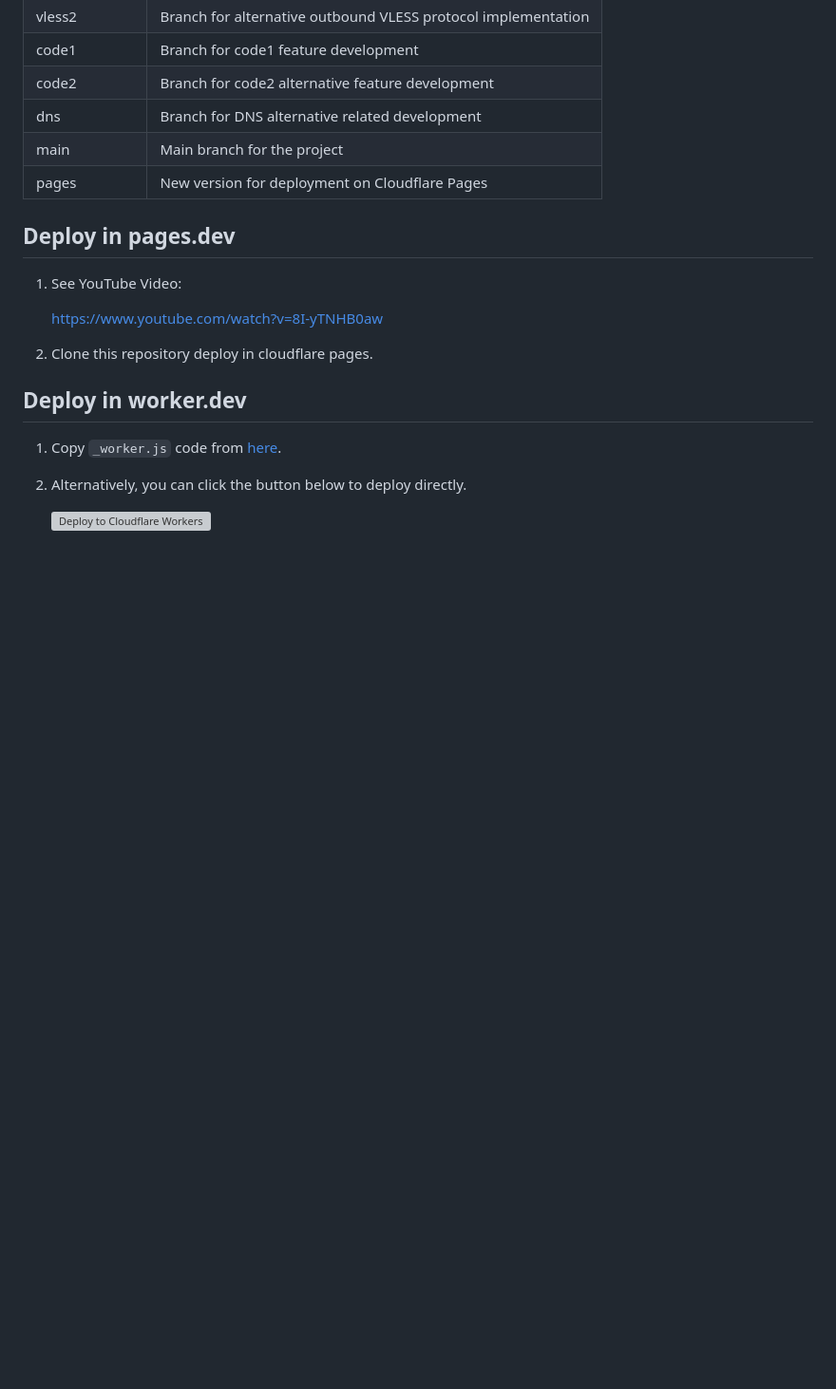
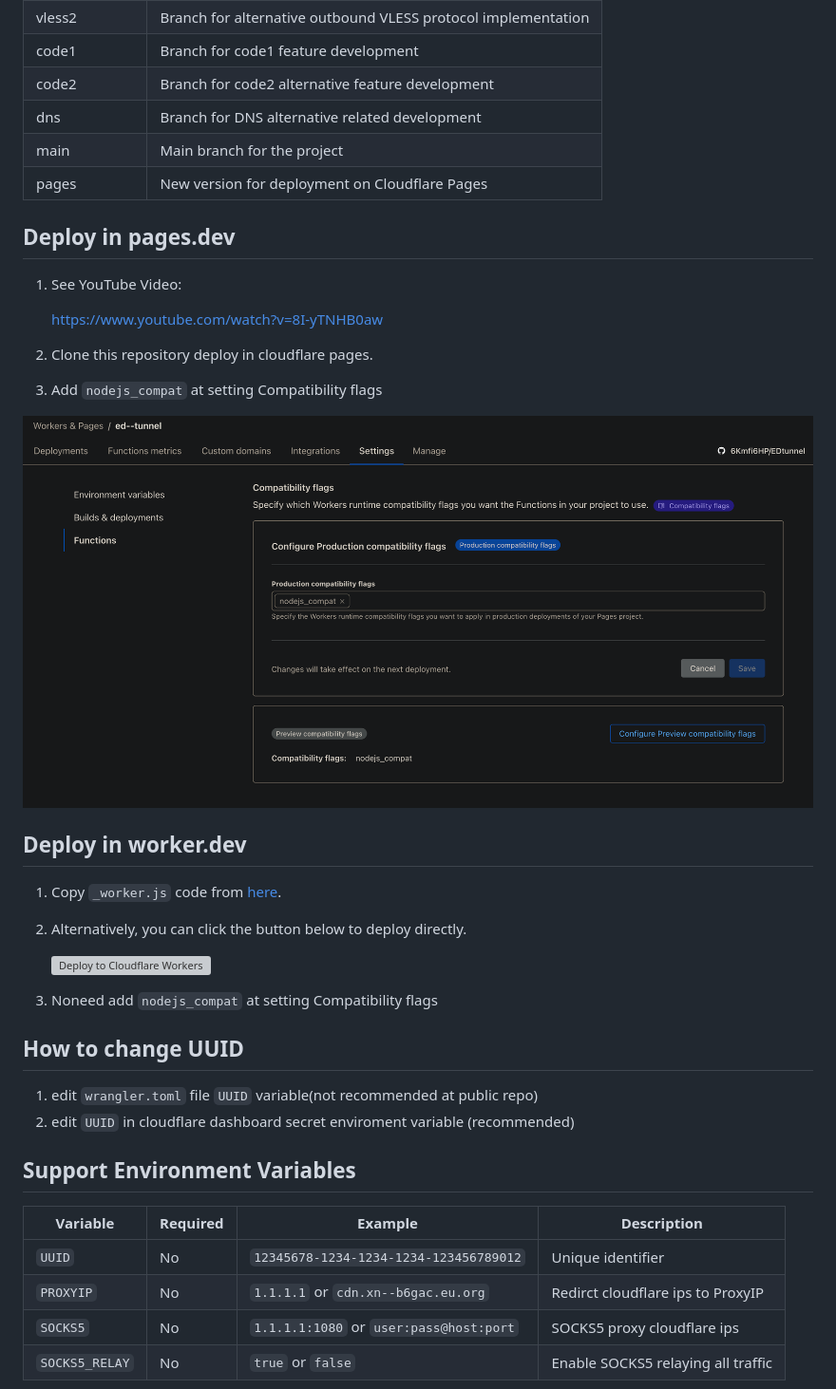
Before and after one commit to 6Kmfi6HP/EDtunnel, a Markdown page: README.md, the part around one of its changes. Shown at 95% size. Rendered like a GitHub page; pictures changed too: image/image.png (added); blank space fills up the shorter version; grey boxes are pictures that could not be loaded.

```diff
--- a/README.md
+++ b/README.md
@@ -32,6 +32,10 @@ ask question and cloudflare ips: [https://t.me/edtunnel](https://t.me/edtunnel)
 
 2. Clone this repository deploy in cloudflare pages.
 
+3. Add `nodejs_compat` at setting Compatibility flags
+
+![note](image/image.png)
+
 ## Deploy in worker.dev
 
 1. Copy `_worker.js` code from [here](https://github.com/6Kmfi6HP/EDtunnel/blob/main/_worker.js).
@@ -40,3 +44,19 @@ ask question and cloudflare ips: [https://t.me/edtunnel](https://t.me/edtunnel)
 
    [![Deploy to Cloudflare Workers](https://deploy.workers.cloudflare.com/button)](https://deploy.workers.cloudflare.com/?url=https://github.com/6Kmfi6HP/EDtunnel)
 
+3. Noneed add `nodejs_compat` at setting Compatibility flags
+
+## How to change UUID
+
+1. edit `wrangler.toml` file `UUID` variable(not recommended at public repo)
+2. edit `UUID` in cloudflare dashboard secret enviroment variable (recommended)
+
+## Support Environment Variables
+
+| Variable       | Required | Example                                 | Description                        |
+| -------------- | -------- | --------------------------------------- | ---------------------------------- |
+| `UUID`         | No       | `12345678-1234-1234-1234-123456789012`  | Unique identifier                  |
+| `PROXYIP`      | No       | `1.1.1.1` or `cdn.xn--b6gac.eu.org`     | Redirct cloudflare ips to ProxyIP  |
+| `SOCKS5`       | No       | `1.1.1.1:1080` or `user:pass@host:port` | SOCKS5 proxy cloudflare ips        |
+| `SOCKS5_RELAY` | No       | `true` or `false`                       | Enable SOCKS5 relaying all traffic |
+
```
Also changed, not shown: other parts of README.md (+14 -1 lines), image/image-1.png (added), image/image-2.png (added), 1 other file.
